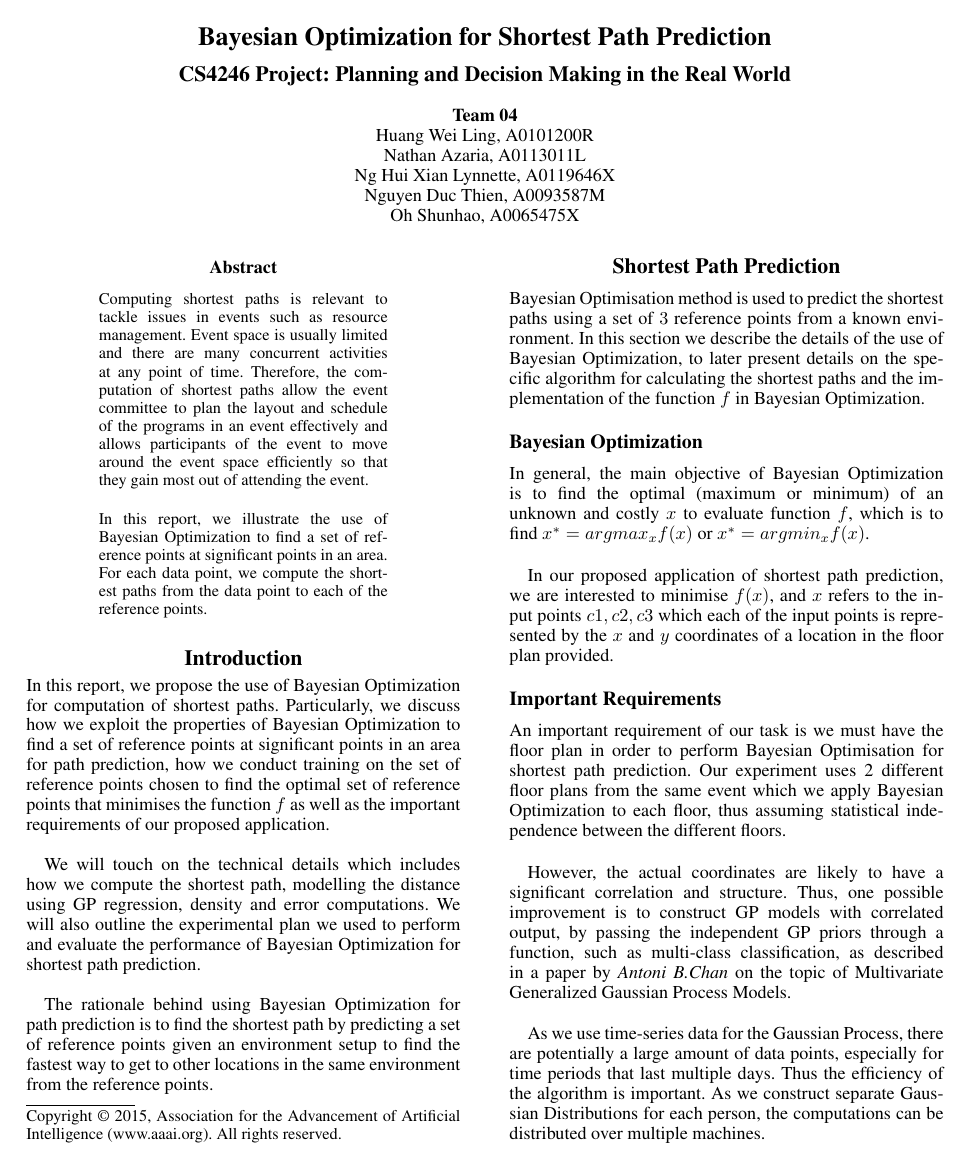
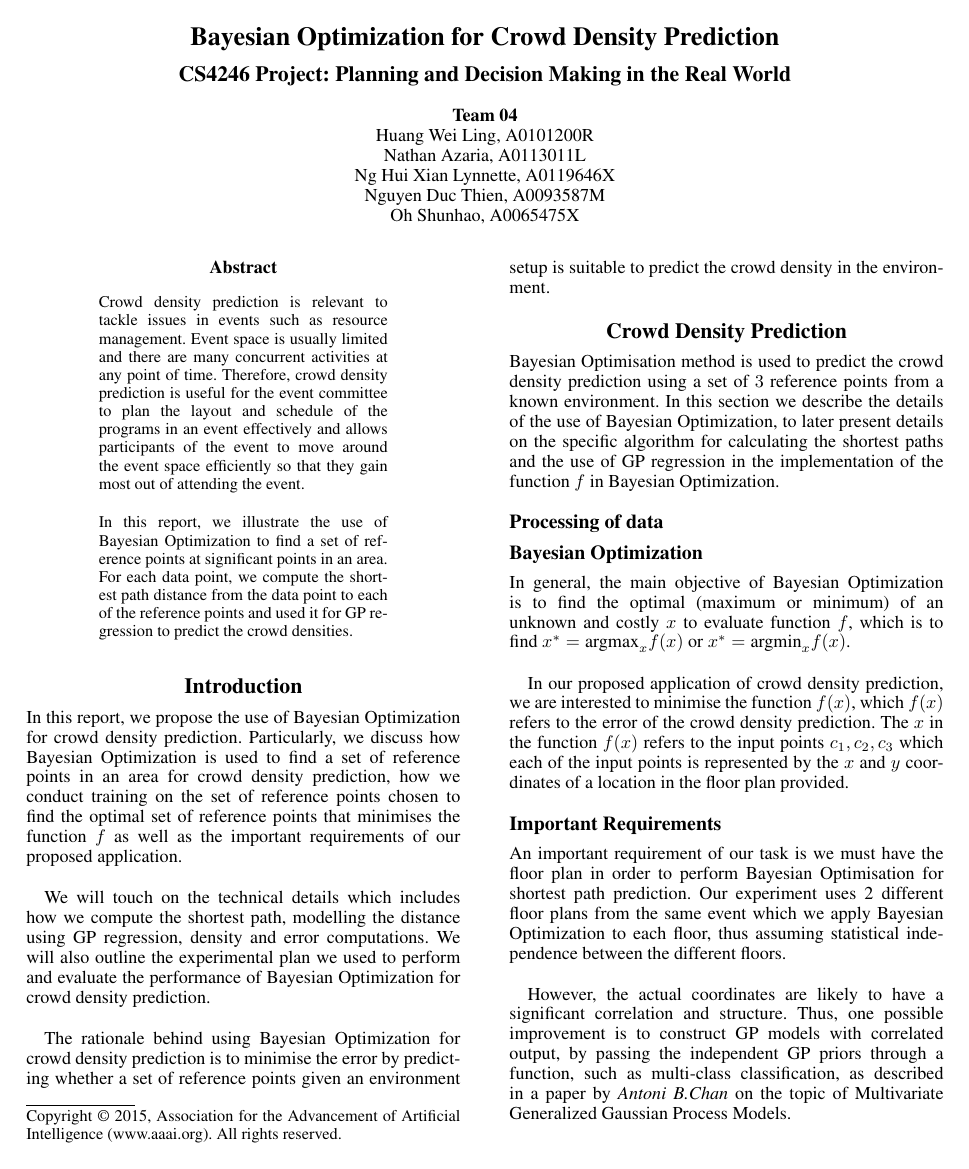
Before and after one commit to Ohohcakester/cs4246-project, a LaTeX paper (report_bayesian_optimisation/report.tex): page 1 of 2 before the commit and page 1 of 3 after it. Compiled offline with pdfLaTeX.

Commit message:
edit report

```diff
--- a/report_bayesian_optimisation/report.tex
+++ b/report_bayesian_optimisation/report.tex
@@ -16,7 +16,7 @@
 /Author (Put All Your Authors Here, Separated by Commas)}
 \begin{document}
 %
-\title{Bayesian Optimization for Shortest Path Prediction}
+\title{Bayesian Optimization for Crowd Density Prediction}
 \author{CS4246 Project: Planning and Decision Making in the Real World  \\ \\
 {\bf Team 04} \\
 Huang Wei Ling, A0101200R\\
@@ -28,28 +28,30 @@ Oh Shunhao, A0065475X\\
 \maketitle
 \begin{abstract}
 \begin{quote}
-Computing shortest paths is relevant to tackle issues in events such as resource management. Event space is usually limited and there are many concurrent activities at any point of time. Therefore, the computation of shortest paths allow the event committee to plan the layout and schedule of the programs in an event effectively and allows participants of the event to move around the event space efficiently so that they gain most out of attending the event. \\
+Crowd density prediction is relevant to tackle issues in events such as resource management. Event space is usually limited and there are many concurrent activities at any point of time. Therefore, crowd density prediction is useful for the event committee to plan the layout and schedule of the programs in an event effectively and allows participants of the event to move around the event space efficiently so that they gain most out of attending the event. \\
 
-In this report, we illustrate the use of Bayesian Optimization to find a set of reference points at significant points in an area. For each data point, we compute the shortest paths from the data point to each of the reference points.
+In this report, we illustrate the use of Bayesian Optimization to find a set of reference points at significant points in an area. For each data point, we compute the shortest path distance from the data point to each of the reference points and used it for GP regression to predict the crowd densities.
 \end{quote}
 \end{abstract}
 
 \section{Introduction}
-In this report, we propose the use of Bayesian Optimization for computation of shortest paths. Particularly, we discuss how we exploit the properties of Bayesian Optimization to find a set of reference points at significant points in an area for path prediction, how we conduct training on the set of reference points chosen to find the optimal set of reference points that minimises the function $f$ as well as the important requirements of our proposed application. \\
+In this report, we propose the use of Bayesian Optimization for crowd density prediction. Particularly, we discuss how Bayesian Optimization is used to find a set of reference points in an area for crowd density prediction, how we conduct training on the set of reference points chosen to find the optimal set of reference points that minimises the function $f$ as well as the important requirements of our proposed application. \\
 
-We will touch on the technical details which includes how we compute the shortest path, modelling the distance using GP regression, density and error computations. We will also outline the experimental plan we used to perform and evaluate the performance of Bayesian Optimization for shortest path prediction. \\
+We will touch on the technical details which includes how we compute the shortest path, modelling the distance using GP regression, density and error computations. We will also outline the experimental plan we used to perform and evaluate the performance of Bayesian Optimization for crowd density prediction. \\
 
-The rationale behind using Bayesian Optimization for path prediction is to find the shortest path by predicting a set of reference points given an environment setup to find the fastest way to get to other locations in the same environment from the reference points.
+The rationale behind using Bayesian Optimization for crowd density prediction is to minimise the error by predicting whether a set of reference points given an environment setup is suitable to predict the crowd density in the environment.
 
-\section{Shortest Path Prediction}
+\section{Crowd Density Prediction}
 
-Bayesian Optimisation method is used to predict the shortest paths using a set of $3$ reference points from a known environment. In this section we describe the details of the use of Bayesian Optimization, to later present details on the specific algorithm for calculating the shortest paths and the implementation of the function $f$ in Bayesian Optimization.
+Bayesian Optimisation method is used to predict the crowd density prediction using a set of $3$ reference points from a known environment. In this section we describe the details of the use of Bayesian Optimization, to later present details on the specific algorithm for calculating the shortest paths and the use of GP regression in the implementation of the function $f$ in Bayesian Optimization.
+
+\subsection{Processing of data}
 
 \subsection{Bayesian Optimization}
 
-In general, the main objective of Bayesian Optimization is to find the optimal (maximum or minimum) of an unknown and costly $x$ to evaluate function $f$, which is to find $x^* = arg max_x f(x)$ or $x^* = arg min_x f(x)$. \\
+In general, the main objective of Bayesian Optimization is to find the optimal (maximum or minimum) of an unknown and costly $x$ to evaluate function $f$, which is to find $x^* = \text{argmax}_x f(x)$ or $x^* = \text{argmin}_x f(x)$. \\
 
-In our proposed application of shortest path prediction, we are interested to minimise $f(x)$, and $x$ refers to the input points $c1, c2, c3$ which each of the input points is represented by the $x$ and $y$ coordinates of a location in the floor plan provided.
+In our proposed application of crowd density prediction, we are interested to minimise the function $f(x)$, which $f(x)$ refers to the error of the crowd density prediction. The $x$ in the function $f(x)$ refers to the input points $c_1, c_2, c_3$ which each of the input points is represented by the $x$ and $y$ coordinates of a location in the floor plan provided.
 
 
 
```
Also changed, not shown: report_bayesian_optimisation/report.tex (13 more changed lines).
